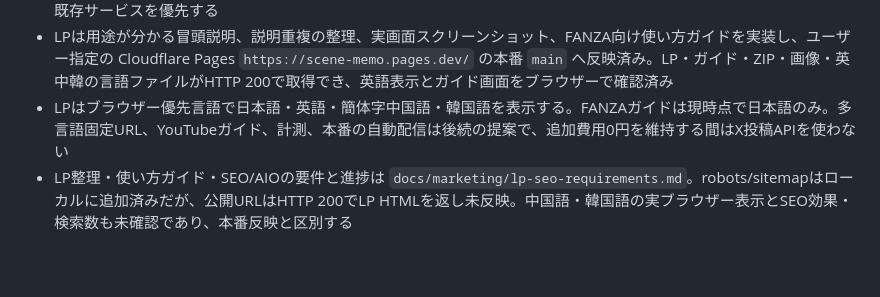
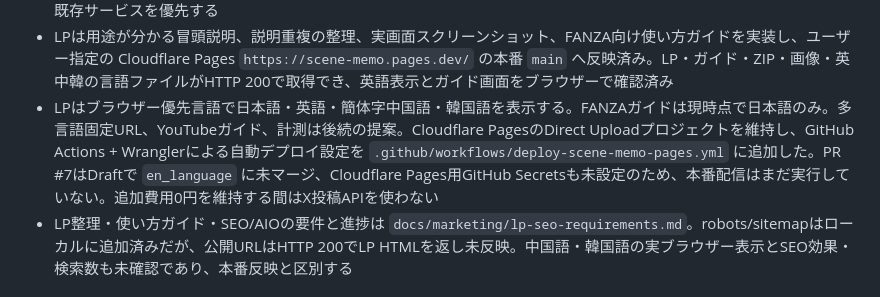
Before and after one commit to su-metal/fanza_comment, a Markdown page: AGENTS.md, the part around the change. Drawn GitHub-style; blank space fills up the shorter version.

Commit message:
Document GitHub Actions Pages deployment

```diff
--- a/AGENTS.md
+++ b/AGENTS.md
@@ -38,7 +38,7 @@
 - LPではストア外配布の拡張機能ZIPを直接ダウンロードでき、Chromeのデベロッパーモードで解凍フォルダを読み込む手順を案内する。ブラウザーの優先言語に応じて日本語・英語・簡体字中国語・韓国語を表示し、配布ZIPに各言語の導入手順書を同梱する
 - 認知施策の原稿・配信台帳・運用手順は `docs/marketing/` で管理する。このチャットに週2回（月曜・木曜9時、日本時間）の原稿作成・確認を登録済みで、月曜に記事・効果確認も行う。Xの投稿先はユーザー指定の `@awawawawawadama`。公式X APIはユーザーが利用中との申告があるが、この環境での接続は未確認。認知施策は追加費用0円を原則とし、新規の有料契約・登録料・API従量課金が発生する手段を使わない。X投稿はAPIを呼ばず、原稿作成までを自動化し、無料の手動投稿を前提とする。計測はSearch ConsoleやCloudflare Web Analyticsなど無料で使える既存サービスを優先する
 - LPは用途が分かる冒頭説明、説明重複の整理、実画面スクリーンショット、FANZA向け使い方ガイドを実装し、ユーザー指定の Cloudflare Pages `https://scene-memo.pages.dev/` の本番 `main` へ反映済み。LP・ガイド・ZIP・画像・英中韓の言語ファイルがHTTP 200で取得でき、英語表示とガイド画面をブラウザーで確認済み
-- LPはブラウザー優先言語で日本語・英語・簡体字中国語・韓国語を表示する。FANZAガイドは現時点で日本語のみ。多言語固定URL、YouTubeガイド、計測、本番の自動配信は後続の提案で、追加費用0円を維持する間はX投稿APIを使わない
+- LPはブラウザー優先言語で日本語・英語・簡体字中国語・韓国語を表示する。FANZAガイドは現時点で日本語のみ。多言語固定URL、YouTubeガイド、計測は後続の提案。Cloudflare PagesのDirect Uploadプロジェクトを維持し、GitHub Actions + Wranglerによる自動デプロイ設定を `.github/workflows/deploy-scene-memo-pages.yml` に追加した。PR #7はDraftで `en_language` に未マージ、Cloudflare Pages用GitHub Secretsも未設定のため、本番配信はまだ実行していない。追加費用0円を維持する間はX投稿APIを使わない
 - LP整理・使い方ガイド・SEO/AIOの要件と進捗は `docs/marketing/lp-seo-requirements.md`。robots/sitemapはローカルに追加済みだが、公開URLはHTTP 200でLP HTMLを返し未反映。中国語・韓国語の実ブラウザー表示とSEO効果・検索数も未確認であり、本番反映と区別する
 
 ## プロダクト原則
```
